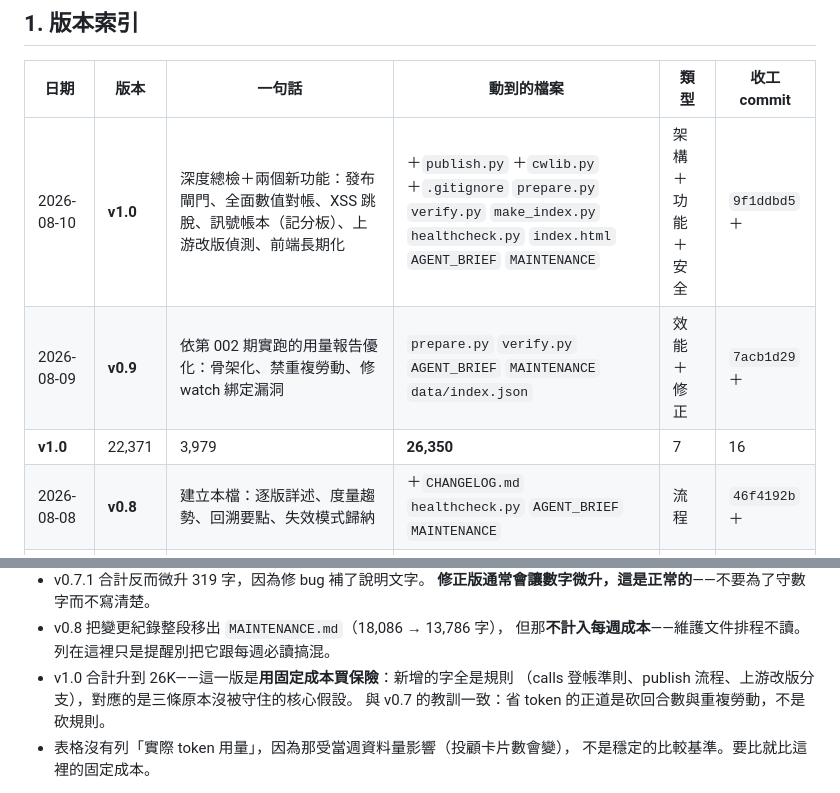
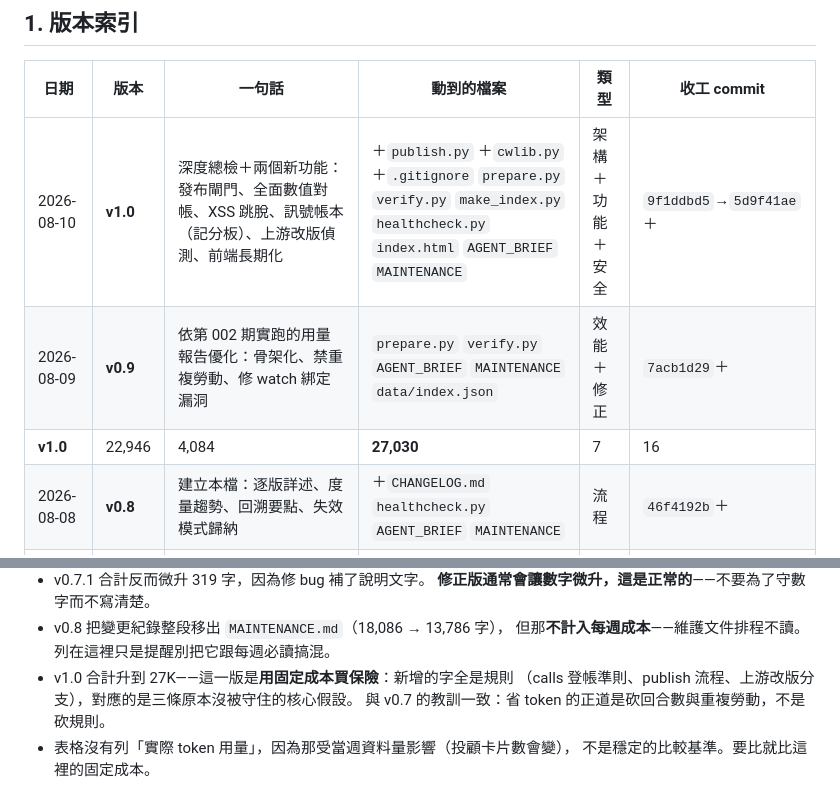
Before and after one commit to GunDamnBoy/convergence-weekly, a Markdown page: CHANGELOG.md, 2 parts joined by grey strips. Drawn GitHub-style.

Commit message:
chore: update 2026-08-10 16:31

```diff
--- a/CHANGELOG.md
+++ b/CHANGELOG.md
@@ -36,9 +36,9 @@
 
 | 日期 | 版本 | 一句話 | 動到的檔案 | 類型 | 收工 commit |
 |---|---|---|---|---|---|
-| 2026-08-10 | **v1.0** | 深度總檢＋兩個新功能：發布閘門、全面數值對帳、XSS 跳脫、訊號帳本（記分板）、上游改版偵測、前端長期化 | ＋`publish.py` ＋`cwlib.py` ＋`.gitignore` `prepare.py` `verify.py` `make_index.py` `healthcheck.py` `index.html` `AGENT_BRIEF` `MAINTENANCE` | 架構＋功能＋安全 | `9f1ddbd5`＋ |
+| 2026-08-10 | **v1.0** | 深度總檢＋兩個新功能：發布閘門、全面數值對帳、XSS 跳脫、訊號帳本（記分板）、上游改版偵測、前端長期化 | ＋`publish.py` ＋`cwlib.py` ＋`.gitignore` `prepare.py` `verify.py` `make_index.py` `healthcheck.py` `index.html` `AGENT_BRIEF` `MAINTENANCE` | 架構＋功能＋安全 | `9f1ddbd5`→`5d9f41ae`＋ |
 | 2026-08-09 | **v0.9** | 依第 002 期實跑的用量報告優化：骨架化、禁重複勞動、修 watch 綁定漏洞 | `prepare.py` `verify.py` `AGENT_BRIEF` `MAINTENANCE` `data/index.json` | 效能＋修正 | `7acb1d29`＋ |
-| **v1.0** | 22,371 | 3,979 | **26,350** | 7 | 16 |
+| **v1.0** | 22,946 | 4,084 | **27,030** | 7 | 16 |
 | 2026-08-08 | **v0.8** | 建立本檔：逐版詳述、度量趨勢、回溯要點、失效模式歸納 | ＋`CHANGELOG.md` `healthcheck.py` `AGENT_BRIEF` `MAINTENANCE` | 流程 | `46f4192b`＋ |
 | 2026-08-08 | **v0.7.1** | 瘦身後複查，修 12 處含一個零新增判定 bug | `prepare.py` `make_index.py` `AGENT_BRIEF` `MAINTENANCE` | 修正 | `d14797b9` |
 | 2026-08-08 | **v0.7** | token 優化：備料與 index 組裝腳本化、prompt 減半 | ＋`prepare.py` ＋`make_index.py` `AGENT_BRIEF` `MAINTENANCE` `healthcheck.py` | 效能 | `d14797b9` |
@@ -94,7 +94,7 @@
   **修正版通常會讓數字微升，這是正常的**——不要為了守數字而不寫清楚。
 - v0.8 把變更紀錄整段移出 `MAINTENANCE.md`（18,086 → 13,786 字），
   但那**不計入每週成本**——維護文件排程不讀。列在這裡只是提醒別把它跟每週必讀搞混。
-- v1.0 合計升到 26K——這一版是**用固定成本買保險**：新增的字全是規則
+- v1.0 合計升到 27K——這一版是**用固定成本買保險**：新增的字全是規則
   （calls 登帳準則、publish 流程、上游改版分支），對應的是三條原本沒被守住的核心假設。
   與 v0.7 的教訓一致：省 token 的正道是砍回合數與重複勞動，不是砍規則。
 - 表格沒有列「實際 token 用量」，因為那受當週資料量影響（投顧卡片數會變），
```
